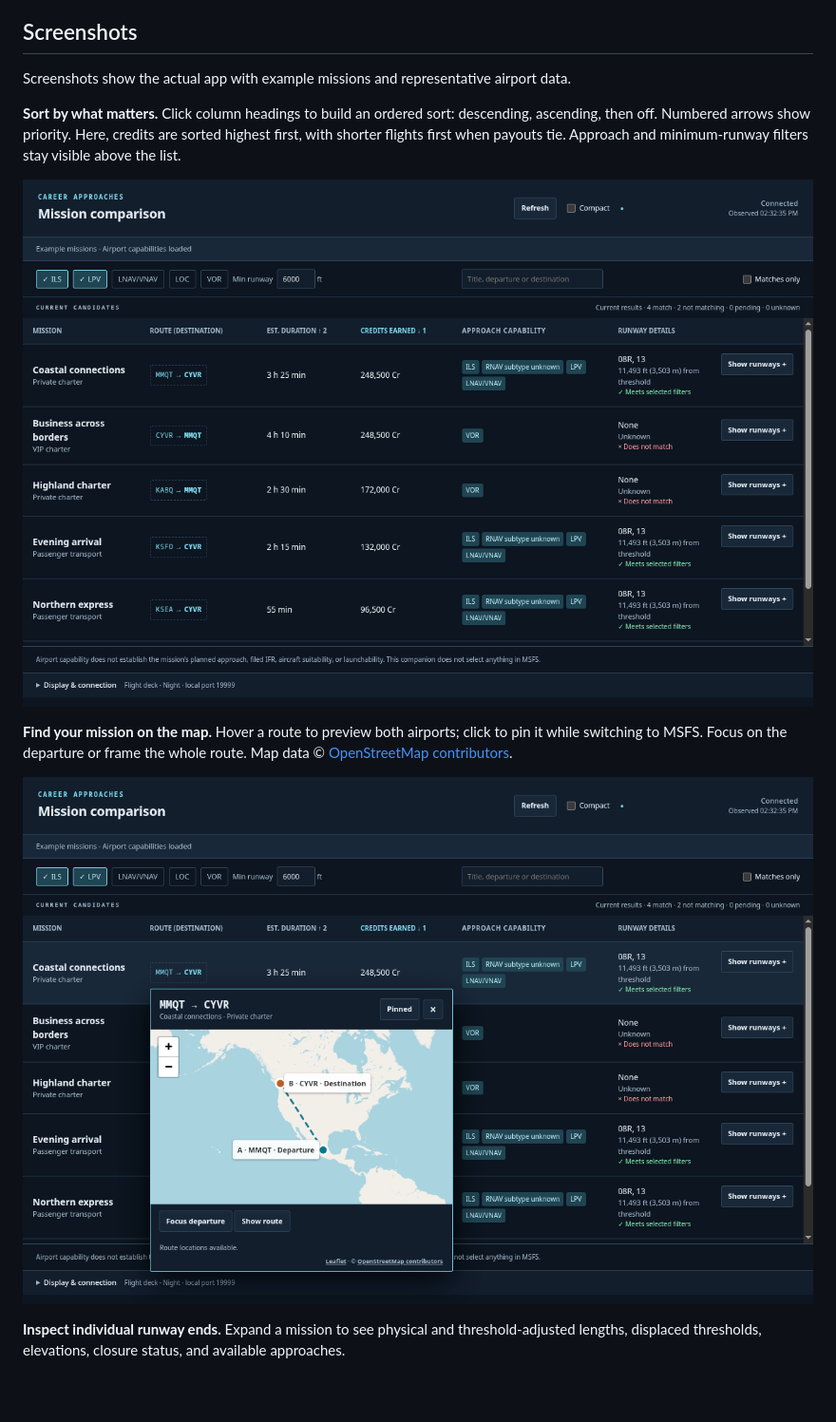
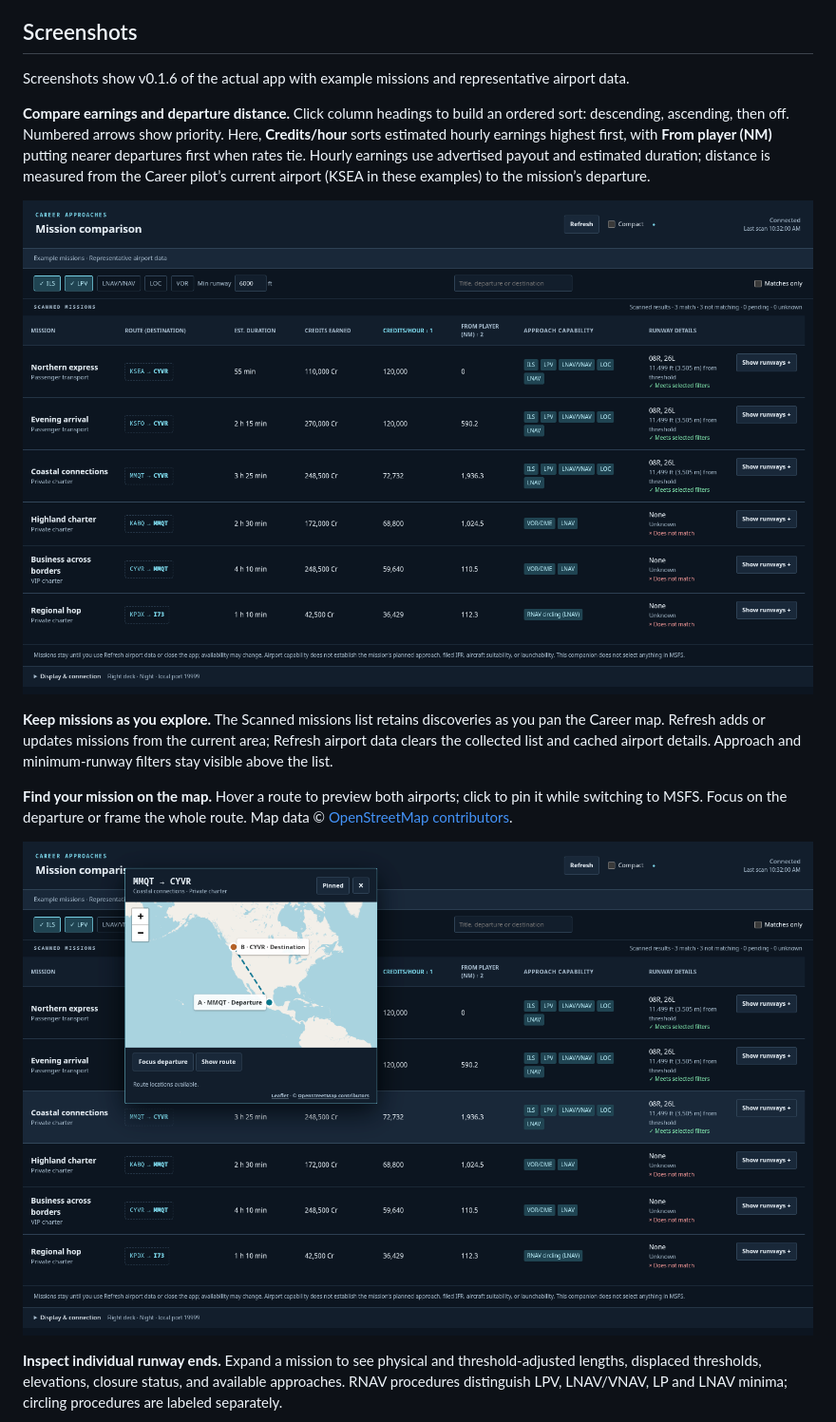
Before and after one commit to JarlaxleXenocide/msfs2024-mission-companion, a Markdown page: README.md, the part around one of its changes. Shown at 95% size. GitHub-like rendering; pictures changed too: assets/screenshots/mission-route-map.png, assets/screenshots/mission-sorting.png; blank space fills up the shorter version.

Commit message:
docs: refresh screenshots for current mission comparison UI

```diff
--- a/README.md
+++ b/README.md
@@ -6,15 +6,17 @@ Airport capability does not determine a mission's assigned approach or aircraft
 
 ## Screenshots
 
-Screenshots show the actual app with example missions and representative airport data.
+Screenshots show v0.1.6 of the actual app with example missions and representative airport data.
 
-**Sort by what matters.** Click column headings to build an ordered sort: descending, ascending, then off. Numbered arrows show priority. Here, credits are sorted highest first, with shorter flights first when payouts tie. Approach and minimum-runway filters stay visible above the list.
+**Compare earnings and departure distance.** Click column headings to build an ordered sort: descending, ascending, then off. Numbered arrows show priority. Here, **Credits/hour** sorts estimated hourly earnings highest first, with **From player (NM)** putting nearer departures first when rates tie. Hourly earnings use advertised payout and estimated duration; distance is measured from the Career pilot’s current airport (KSEA in these examples) to the mission’s departure.
 
-![Flight deck in Night mode, sorting by credits descending then duration ascending](assets/screenshots/mission-sorting.png)
+![Flight deck in Night mode with Credits/hour descending as priority 1 and From player (NM) ascending as priority 2](assets/screenshots/mission-sorting.png)
+
+**Keep missions as you explore.** The Scanned missions list retains discoveries as you pan the Career map. Refresh adds or updates missions from the current area; Refresh airport data clears the collected list and cached airport details. Approach and minimum-runway filters stay visible above the list.
 
 **Find your mission on the map.** Hover a route to preview both airports; click to pin it while switching to MSFS. Focus on the departure or frame the whole route. Map data © [OpenStreetMap contributors](https://www.openstreetmap.org/copyright).
 
 ![Pinned route map showing departure at MMQT and destination at CYVR](assets/screenshots/mission-route-map.png)
 
-**Inspect individual runway ends.** Expand a mission to see physical and threshold-adjusted lengths, displaced thresholds, elevations, closure status, and available approaches.
+**Inspect individual runway ends.** Expand a mission to see physical and threshold-adjusted lengths, displaced thresholds, elevations, closure status, and available approaches. RNAV procedures distinguish LPV, LNAV/VNAV, LP and LNAV minima; circling procedures are labeled separately.
 
```
Also changed, not shown: other parts of README.md (+1 -1 lines), assets/screenshots/clear-night.png, assets/screenshots/field-notes-light.png, assets/screenshots/flight-deck-light.png, assets/screenshots/runway-information.png.
